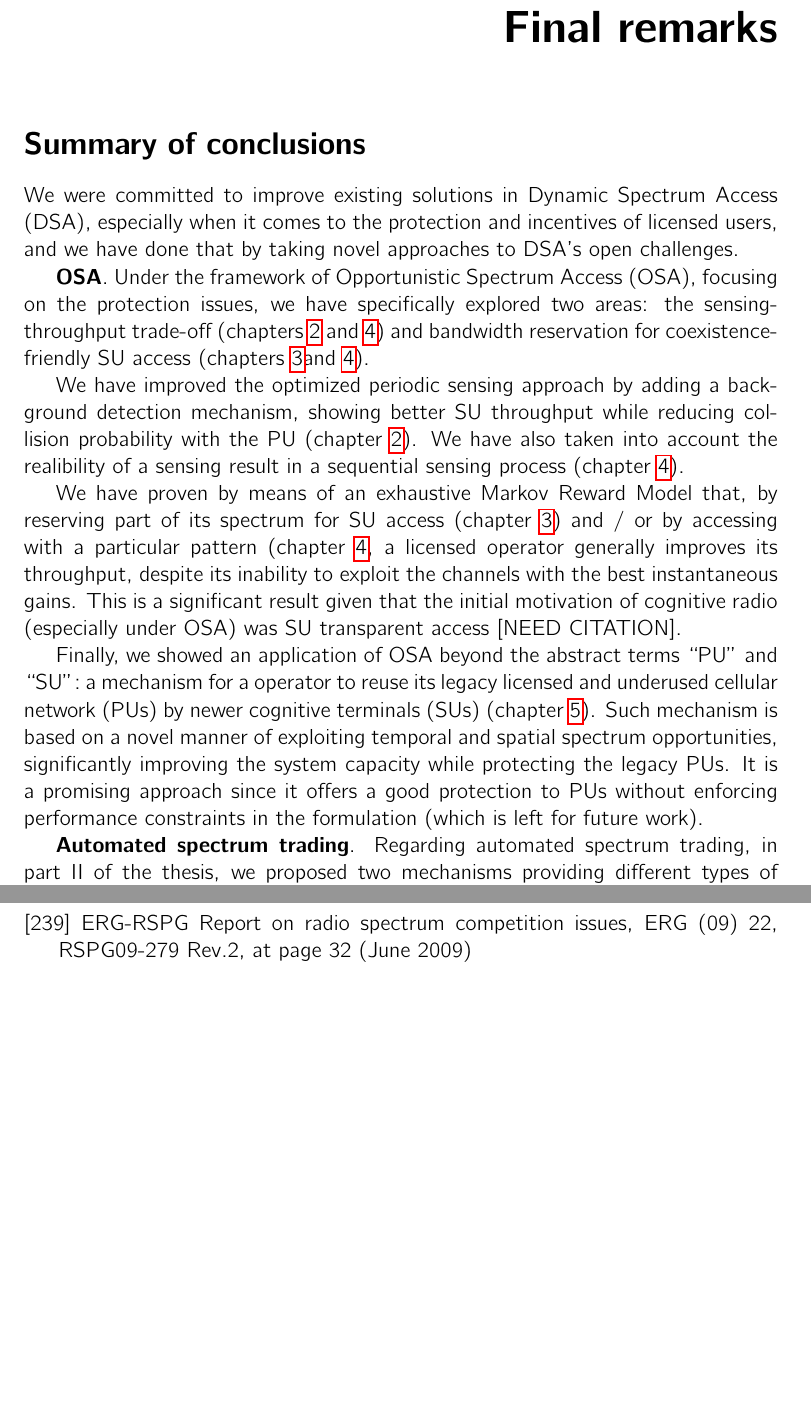
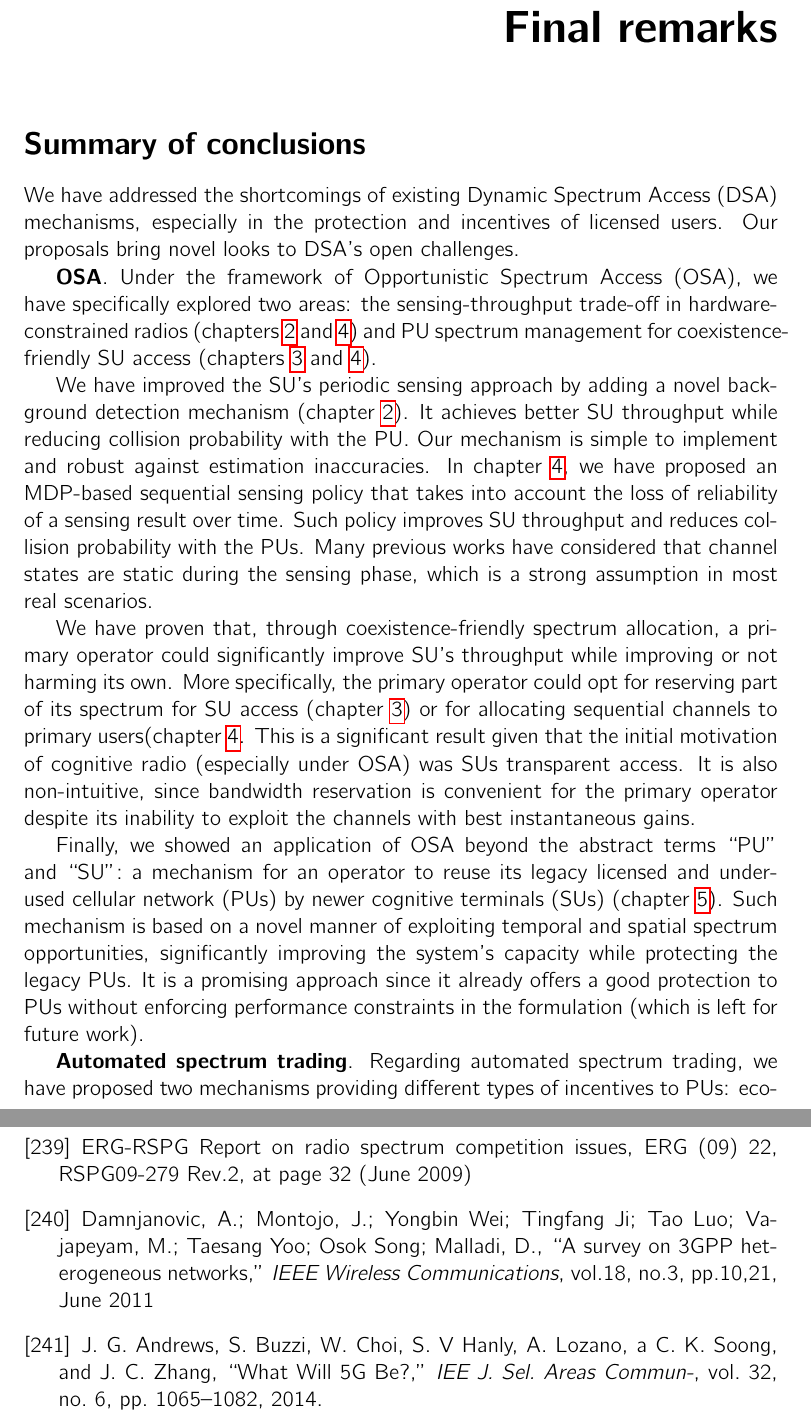
Before and after one commit to Mario-LopezTelecom/phdTesis, a LaTeX thesis (main.tex, which reads bibtex/aux_thesisBib.tex, tex/Conclusion.tex): two parts of pages 167 and 190 of 190, joined at a grey line, cut so that both start at the same text, the shorter picture padded with empty space. Compiled offline with pdfLaTeX.

Commit message:
Pulido inicial de "Conclusion"

```diff
--- a/bibtex/aux_thesisBib.tex
+++ b/bibtex/aux_thesisBib.tex
@@ -715,5 +714,6 @@ A.~Goldsmith, \emph{Wireless Communications}.\hskip 1em plus 0.5em minus
 
 %Conclusion
 \bibitem{ref:RSPG2009} ERG-RSPG Report on radio spectrum competition issues, ERG (09) 22, RSPG09-279 Rev.2, at page 32 (June 2009)
-
+\bibitem{ref:Damnjanovic2011} Damnjanovic, A.; Montojo, J.; Yongbin Wei; Tingfang Ji; Tao Luo; Vajapeyam, M.; Taesang Yoo; Osok Song; Malladi, D., \enquote{A survey on 3GPP heterogeneous networks,} \textit{IEEE Wireless Communications}, vol.18, no.3, pp.10,21, June 2011
+\bibitem{ref:Andrews2014} J. G. Andrews, S. Buzzi, W. Choi, S. V Hanly, A. Lozano, a C. K. Soong, and J. C. Zhang, \enquote{What Will 5G Be?,} \textit{IEE J. Sel. Areas Commun-}, vol. 32, no. 6, pp. 1065–1082, 2014.
 \end{thebibliography}
--- a/tex/Conclusion.tex
+++ b/tex/Conclusion.tex
@@ -1,17 +1,20 @@
 \chapter{Final remarks}\label{Conclusion_chap}
 
-\section{Summary of conclusions}% Main points: ¿que hemos hecho?
-We were committed to improve existing solutions in Dynamic Spectrum Access (DSA), especially when it comes to the protection and incentives of licensed users, and we have done that by taking novel approaches to DSA's open challenges.
+\section{Summary of conclusions} % a.k.a. ¿Que hemos hecho?
+
+We have addressed the shortcomings of existing Dynamic Spectrum Access (DSA) mechanisms, especially in the protection and incentives of licensed users. Our proposals bring novel looks to DSA's open challenges.
 
 %OSA
-\textbf{OSA}. Under the framework of Opportunistic Spectrum Access (OSA), focusing on the protection issues, we have specifically explored two areas: the sensing-throughput trade-off (chapters \ref{BD_chap} and \ref{SPEC_MAN_chap}) and bandwidth reservation for coexistence-friendly SU access (chapters \ref{BR_chap}and \ref{SPEC_MAN_chap}).
+\textbf{OSA}. Under the framework of Opportunistic Spectrum Access (OSA), we have specifically explored two areas: the sensing-throughput trade-off in hardware-constrained radios (chapters \ref{BD_chap} and \ref{SPEC_MAN_chap}) and PU spectrum management for coexistence-friendly SU access (chapters \ref{BR_chap} and \ref{SPEC_MAN_chap}).
 
-We have improved the optimized periodic sensing approach by adding a background detection mechanism, showing better SU throughput while reducing collision probability with the PU (chapter \ref{BD_chap}). We have also taken into account the realibility of a sensing result in a sequential sensing process (chapter \ref{SPEC_MAN_chap}).
+We have improved the SU's periodic sensing approach by adding a novel background detection mechanism (chapter \ref{BD_chap}). It achieves better SU throughput while reducing collision probability with the PU. Our mechanism is simple to implement and robust against estimation inaccuracies. In chapter \ref{SPEC_MAN_chap}, we have proposed an MDP-based sequential sensing policy that takes into account the loss of reliability of a sensing result over time. Such policy improves SU throughput and reduces collision probability with the PUs. Many previous works have considered that channel states are static during the sensing phase, which is a strong assumption in most real scenarios.
 
-We have proven by means of an exhaustive Markov Reward Model that, by reserving part of its spectrum for SU access (chapter \ref{BR_chap}) and / or by accessing with a particular pattern (chapter \ref{SPEC_MAN_chap}, a licensed operator generally improves its throughput, despite its inability to exploit the channels with the best instantaneous gains. This is a significant result given that the initial motivation of cognitive radio (especially under OSA) was SU transparent access [NEED CITATION].
+We have proven that, through coexistence-friendly spectrum allocation, a primary operator could significantly improve SU's throughput while improving or not harming its own. More specifically, the primary operator could opt for reserving part of its spectrum for SU access (chapter \ref{BR_chap}) or for allocating sequential channels to primary users(chapter \ref{SPEC_MAN_chap}.
+This is a significant result given that the initial motivation of cognitive radio (especially under OSA) was SUs transparent access.
+It is also non-intuitive, since bandwidth reservation is convenient for the primary operator despite its inability to exploit the channels with best instantaneous gains.
 
-Finally, we showed an application of OSA beyond the abstract terms \enquote{PU} and \enquote{SU}: a mechanism for a operator to reuse its legacy licensed and underused cellular network (PUs) by newer cognitive terminals (SUs) (chapter \ref{RSM_chap}). Such mechanism is based on a novel manner of exploiting temporal and spatial spectrum opportunities, significantly improving the system capacity while protecting the legacy PUs. It is a promising approach since it offers a good protection to PUs without enforcing performance constraints in the formulation (which is left for future work).
+Finally, we showed an application of OSA beyond the abstract terms \enquote{PU} and \enquote{SU}: a mechanism for an operator to reuse its legacy licensed and underused cellular network (PUs) by newer cognitive terminals (SUs) (chapter \ref{RSM_chap}). Such mechanism is based on a novel manner of exploiting temporal and spatial spectrum opportunities, significantly improving the system's capacity while protecting the legacy PUs. It is a promising approach since it already offers a good protection to PUs without enforcing performance constraints in the formulation (which is left for future work).
 
 %Trading
-\textbf{Automated spectrum trading}. Regarding automated spectrum trading, in part II of the thesis, we proposed two mechanisms providing different types of incentives to PUs: economic (chapter \ref{Sarnoff_chap}) and of added services (chapter \ref{MAB_CSSA_chap}). The one in chapter \ref{Sarnoff_chap} is especially well-suited for scenarios in which the PUs are light-loaded and shows how to balance the blocking probability of PUs with the revenue obtained from SU's access. The one in chapter is more appropriate for heavy-loaded primary networks, since the SUs help to increase the data rate of the PUs in exchange for PU's spectrum opportunities. Both are simple to implement and to extend to more complex scenarios, do not make unrealistic assumptions and offer a dramatic improvement over baseline approaches.
+\textbf{Automated spectrum trading}. Regarding automated spectrum trading, we have proposed two mechanisms providing different types of incentives to PUs: economic (chapter \ref{Sarnoff_chap}) and relay services (chapter \ref{MAB_CSSA_chap}). The mechanism described in chapter \ref{Sarnoff_chap} is especially well-suited for scenarios in which the PUs are light-loaded. The mechanism aims to balance the blocking probability of PUs with the revenue obtained from SU's access. The work developed in chapter \ref{MAB_CSSA_chap} is more appropriate for heavy-loaded primary networks. In that scenario, the SUs help to increase the data rate of the PUs in exchange for PU's spectrum opportunities and as a consequence, create more spectrum opportunities. This later mechanism does not assume any knowledge about the SUs and thus, incorporates a learning mechanism of payoff-maximizing actions. Both are simple to implement and to extend to more complex scenarios, do not make unrealistic assumptions and offer a dramatic improvement over baseline approaches. %TO DO: mejorar estas conclusiones, son pobres.
 
```
Also changed, not shown: main.pdf, bibtex/aux_thesisBib.tex (1 more changed lines), tex/Conclusion.tex (14 more changed lines), 3 other files.
